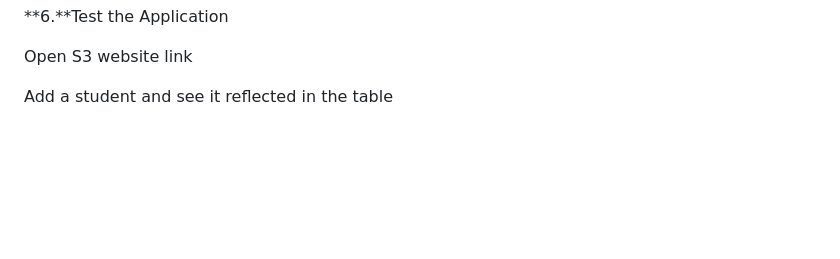
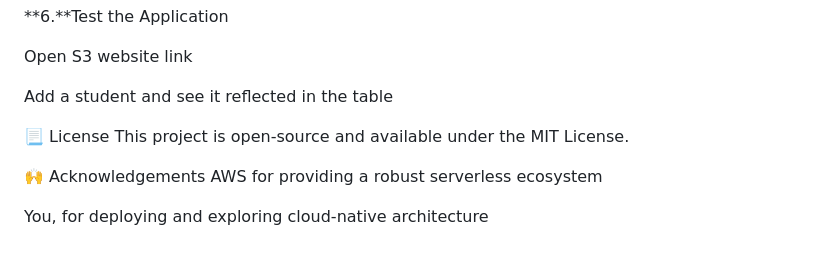
Before and after one commit to sachinkumarnke/serverless-Application-LMS-School, a Markdown page: README.md, the part around the change. Drawn GitHub-style; blank space fills up the shorter version.

```diff
--- a/README.md
+++ b/README.md
@@ -98,3 +98,13 @@ Enable CORS
 Open S3 website link
 
 Add a student and see it reflected in the table
+
+
+📃 License
+This project is open-source and available under the MIT License.
+
+
+🙌 Acknowledgements
+AWS for providing a robust serverless ecosystem
+
+You, for deploying and exploring cloud-native architecture
```
